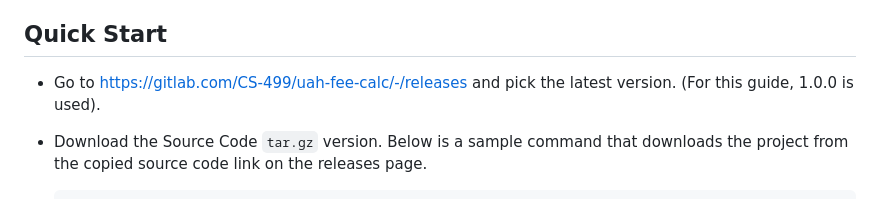
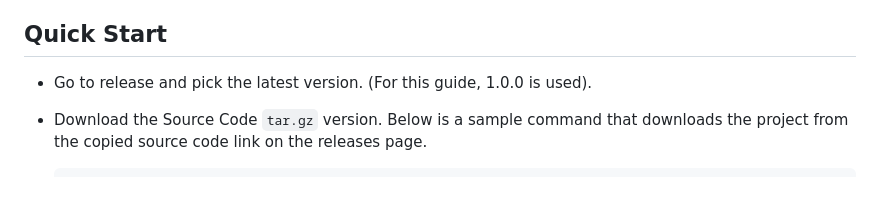
Before and after one commit to lastCoyotes/SemesterFeeCalculator, a Markdown page: docs/DeploymentGuide.md, the part around the change. Drawn GitHub-style.

Commit message:
Update DeploymentGuide.md
Update releases.

```diff
--- a/docs/DeploymentGuide.md
+++ b/docs/DeploymentGuide.md
@@ -12,7 +12,7 @@ Docker creates a neat wrapper around these two apps to make them appear as one.
 
 ## Quick Start
 
-- Go to https://gitlab.com/CS-499/uah-fee-calc/-/releases and pick the latest version. (For this guide, 1.0.0 is used).
+- Go to release and pick the latest version. (For this guide, 1.0.0 is used).
 
 - Download the Source Code `tar.gz` version.
 Below is a sample command that downloads the project from the copied source code link on the releases page.
```
